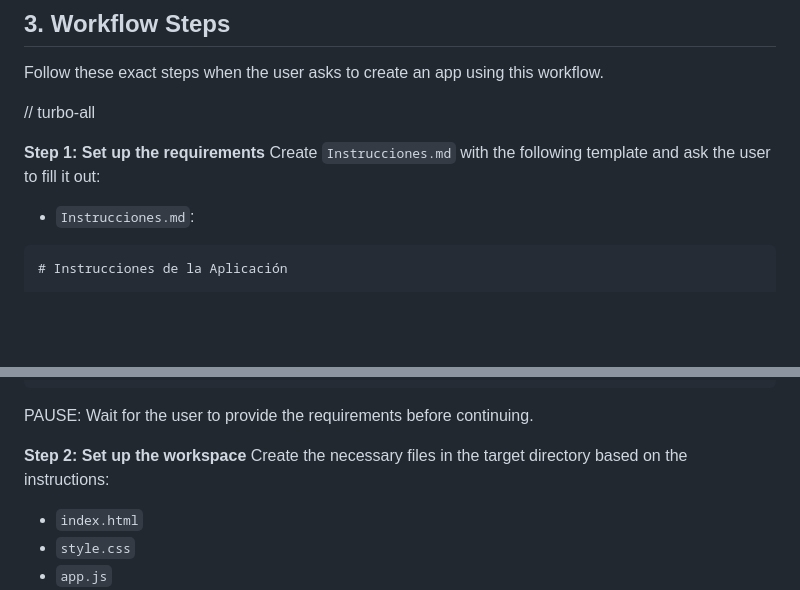
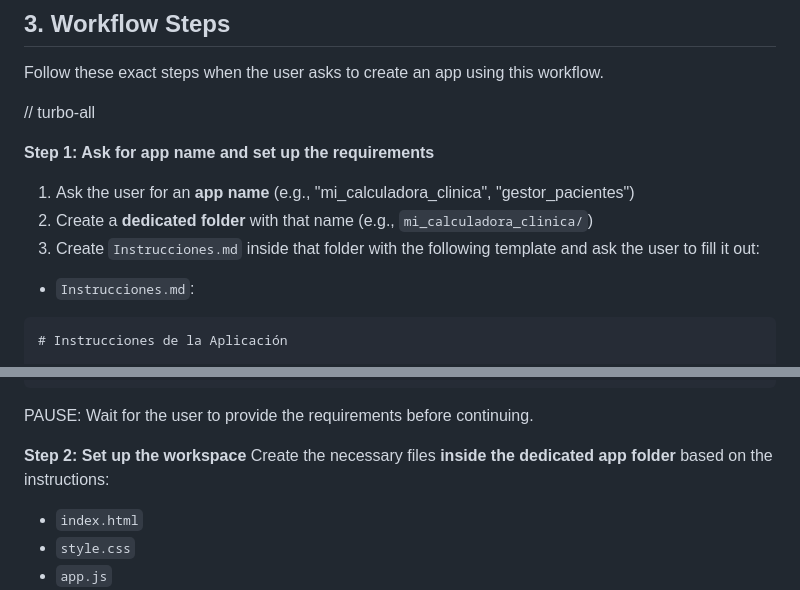
Before and after one commit to Guallar7/app-builder, a Markdown page: .agent/workflows/create-vanilla-app.md, 2 parts joined by grey strips. Drawn GitHub-style; blank space fills up the shorter version.

````diff
--- a/.agent/workflows/create-vanilla-app.md
+++ b/.agent/workflows/create-vanilla-app.md
@@ -33,8 +33,10 @@ Follow these exact steps when the user asks to create an app using this workflow
 
 // turbo-all
 
-**Step 1: Set up the requirements**
-Create `Instrucciones.md` with the following template and ask the user to fill it out:
+**Step 1: Ask for app name and set up the requirements**
+1. Ask the user for an **app name** (e.g., "mi_calculadora_clinica", "gestor_pacientes")
+2. Create a **dedicated folder** with that name (e.g., `mi_calculadora_clinica/`)
+3. Create `Instrucciones.md` inside that folder with the following template and ask the user to fill it out:
 *   `Instrucciones.md`:
 ```markdown
 # Instrucciones de la Aplicación
@@ -53,7 +55,7 @@ Create `Instrucciones.md` with the following template and ask the user to fill i
 PAUSE: Wait for the user to provide the requirements before continuing.
 
 **Step 2: Set up the workspace**
-Create the necessary files in the target directory based on the instructions:
+Create the necessary files **inside the dedicated app folder** based on the instructions:
 *   `index.html`
 *   `style.css`
 *   `app.js`
````
Also changed, not shown: README.md (+8 -7 lines).
